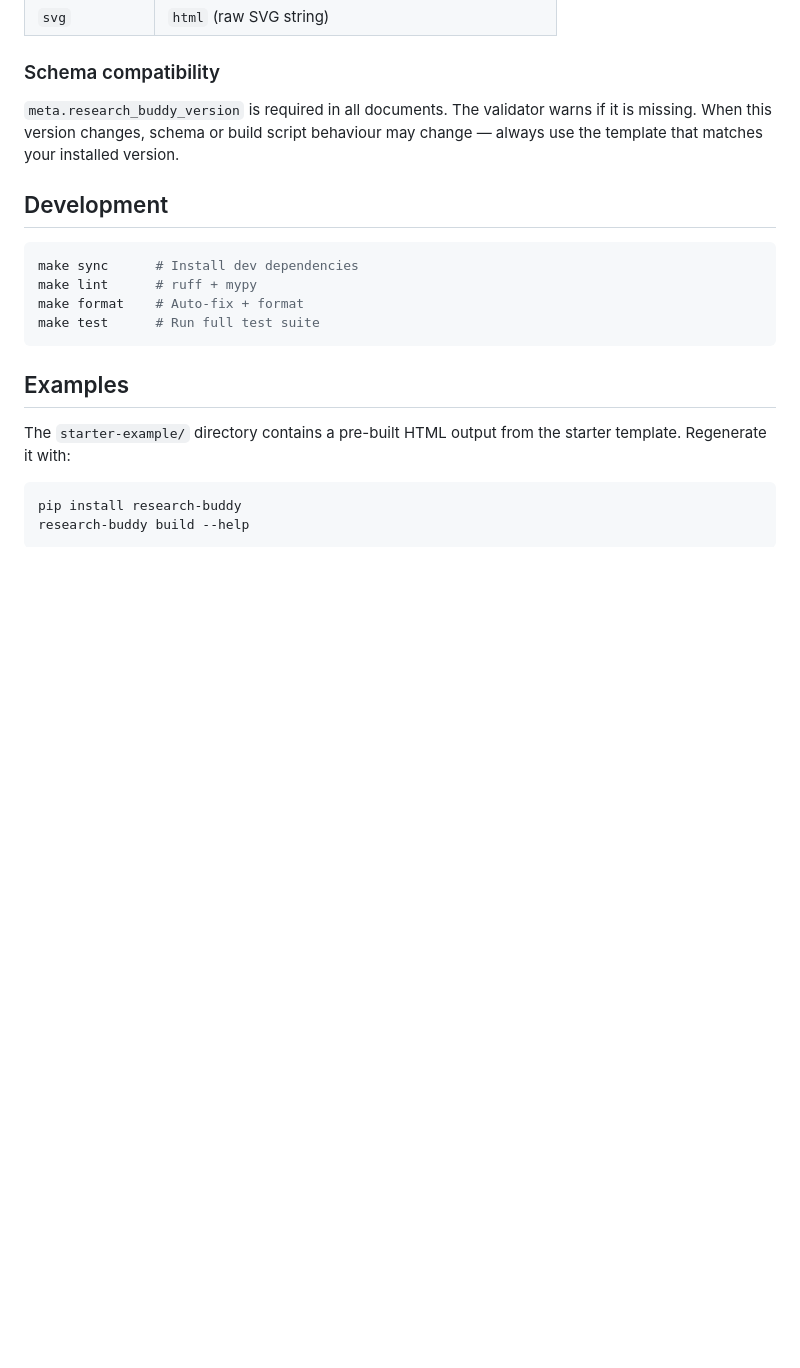
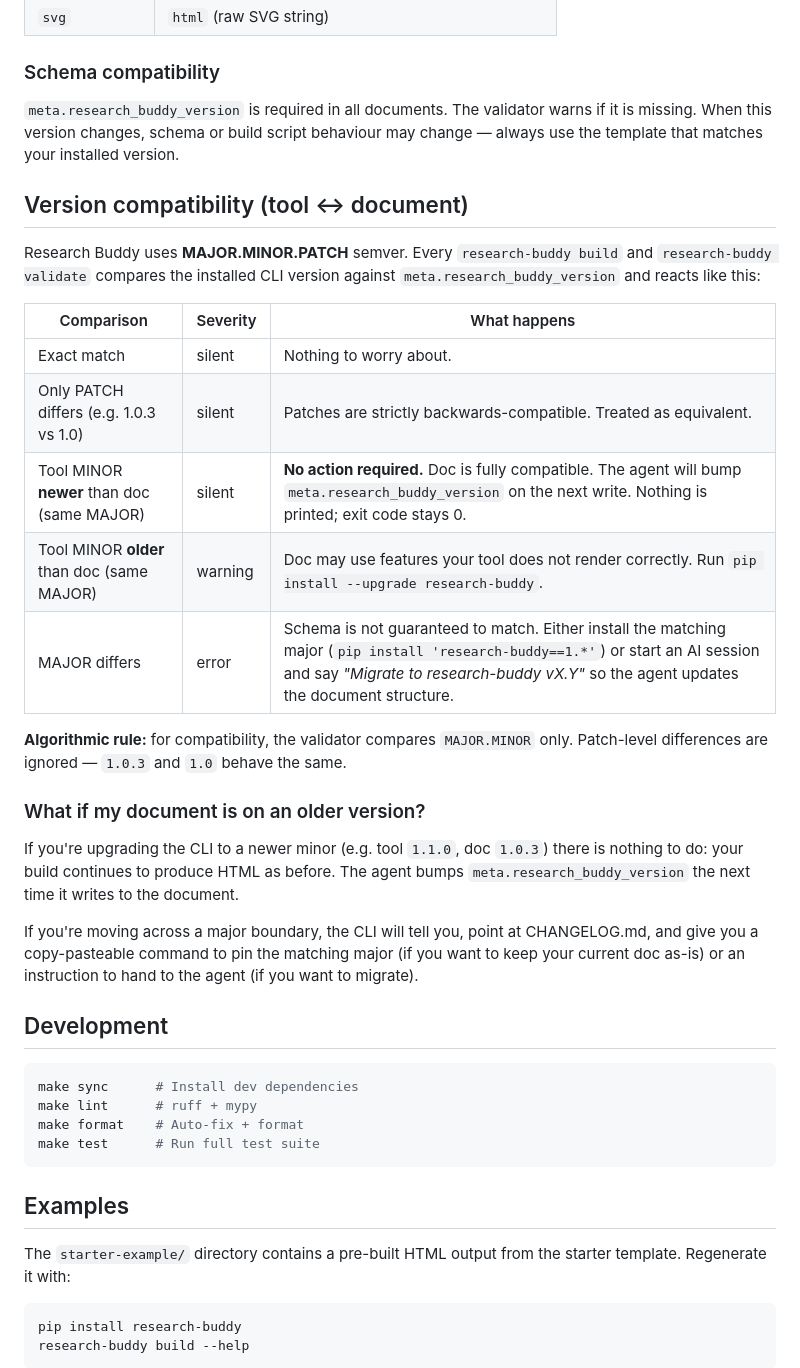
Before and after one commit to nuncaeslupus/research-buddy, a Markdown page: README.md, the part around the change. Rendered like a GitHub page; blank space fills up the shorter version.

Commit message:
docs: add "Version compatibility (tool ↔ document)" section to README
Covers the four compat branches introduced in this PR plus a dedicated
"What if my document is on an older version?" subsection that tells users
upfront that a minor drift (tool newer than doc) requires no action — the
build continues to work and the agent will bump on next write.

Co-Authored-By: Claude Opus 4.7 (1M context) <noreply@anthropic.com>

````diff
--- a/README.md
+++ b/README.md
@@ -194,6 +194,35 @@ The JSON schema is bundled with the package. For reference, see `src/research_bu
 
 `meta.research_buddy_version` is required in all documents. The validator warns if it is missing. When this version changes, schema or build script behaviour may change — always use the template that matches your installed version.
 
+## Version compatibility (tool ↔ document)
+
+Research Buddy uses **MAJOR.MINOR.PATCH** semver. Every `research-buddy build`
+and `research-buddy validate` compares the installed CLI version against
+`meta.research_buddy_version` and reacts like this:
+
+| Comparison                                  | Severity | What happens                                                                                                                                                                                                                    |
+| ------------------------------------------- | -------- | ------------------------------------------------------------------------------------------------------------------------------------------------------------------------------------------------------------------------------- |
+| Exact match                                 | silent   | Nothing to worry about.                                                                                                                                                                                                         |
+| Only PATCH differs (e.g. 1.0.3 vs 1.0)      | silent   | Patches are strictly backwards-compatible. Treated as equivalent.                                                                                                                                                               |
+| Tool MINOR **newer** than doc (same MAJOR)  | silent   | **No action required.** Doc is fully compatible. The agent will bump `meta.research_buddy_version` on the next write. Nothing is printed; exit code stays 0.                                                                    |
+| Tool MINOR **older** than doc (same MAJOR)  | warning  | Doc may use features your tool does not render correctly. Run `pip install --upgrade research-buddy`.                                                                                                                           |
+| MAJOR differs                               | error    | Schema is not guaranteed to match. Either install the matching major (`pip install 'research-buddy==1.*'`) or start an AI session and say *"Migrate to research-buddy vX.Y"* so the agent updates the document structure. |
+
+**Algorithmic rule:** for compatibility, the validator compares `MAJOR.MINOR`
+only. Patch-level differences are ignored — `1.0.3` and `1.0` behave the same.
+
+### What if my document is on an older version?
+
+If you're upgrading the CLI to a newer minor (e.g. tool `1.1.0`, doc `1.0.3`)
+there is nothing to do: your build continues to produce HTML as before. The
+agent bumps `meta.research_buddy_version` the next time it writes to the
+document.
+
+If you're moving across a major boundary, the CLI will tell you, point at
+CHANGELOG.md, and give you a copy-pasteable command to pin the matching major
+(if you want to keep your current doc as-is) or an instruction to hand to the
+agent (if you want to migrate).
+
 ## Development
 
 ```bash
````
